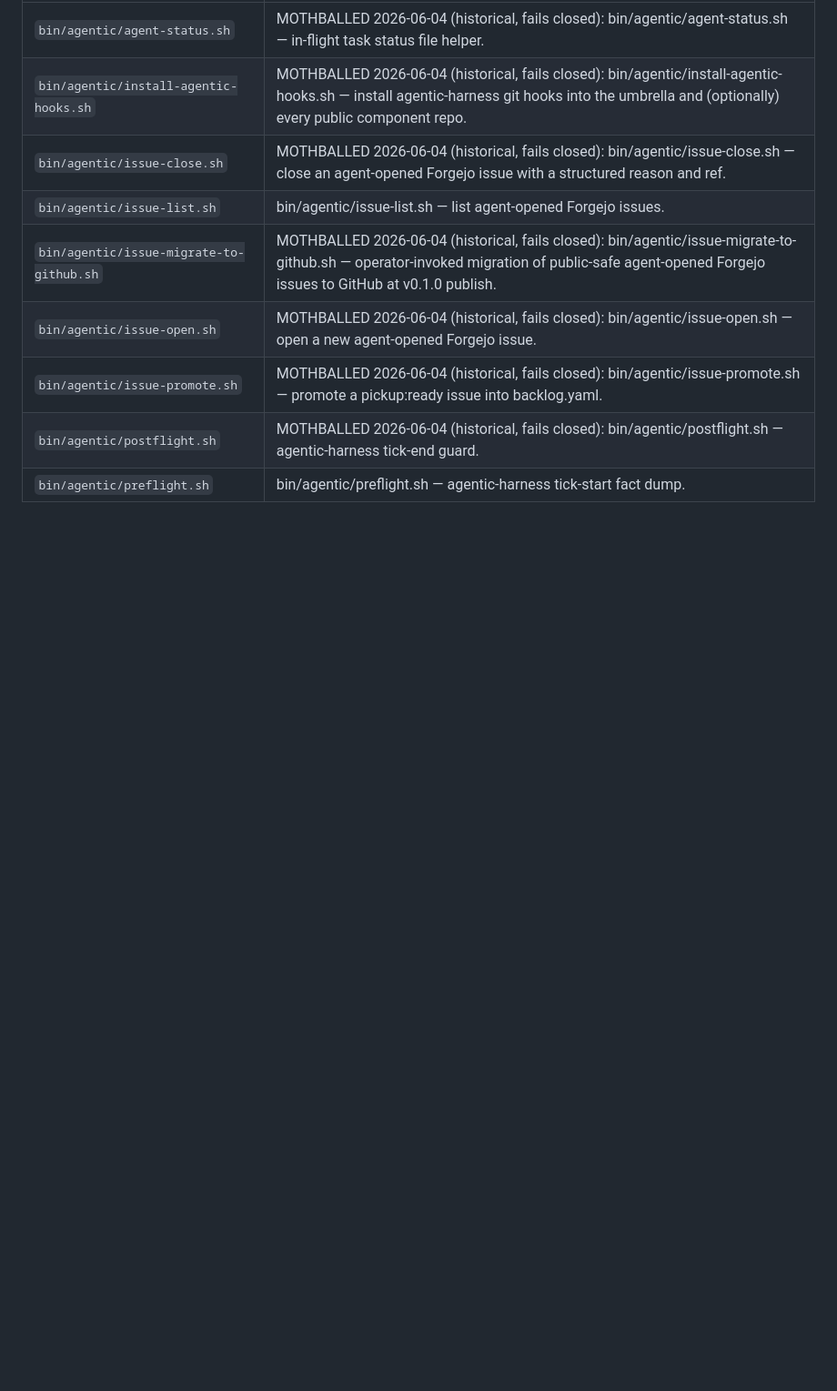
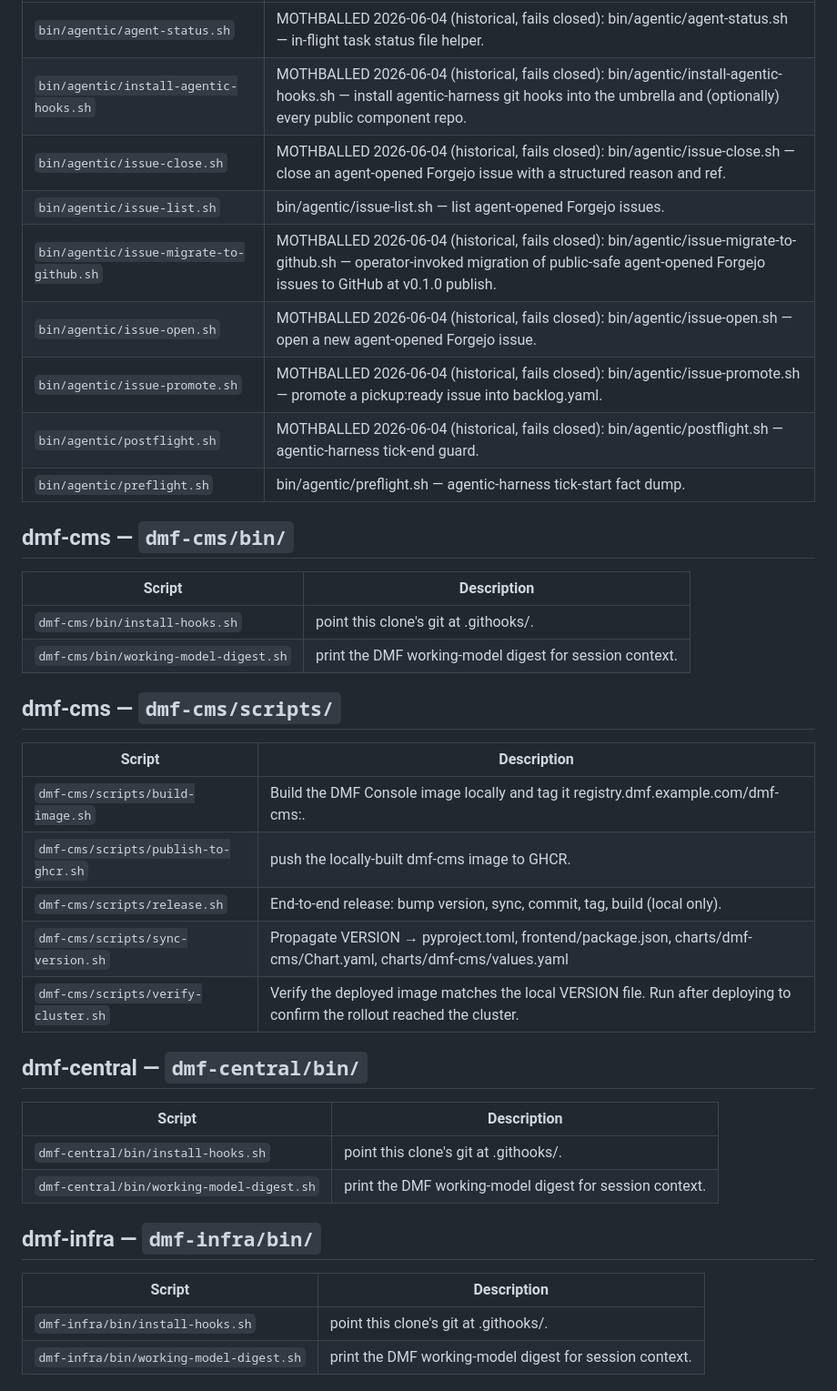
Before and after one commit to dmfdeploy/dmfdeploy, a Markdown page: docs/SCRIPTS.md, the part around one of its changes. Shown at 91% size. GitHub-like rendering; blank space fills up the shorter version.

```diff
--- a/docs/SCRIPTS.md
+++ b/docs/SCRIPTS.md
@@ -54,3 +54,35 @@ repo's `CLAUDE.md` and the matching skill in `.claude/skills/`.
 | `bin/agentic/issue-promote.sh` | MOTHBALLED 2026-06-04 (historical, fails closed): bin/agentic/issue-promote.sh — promote a pickup:ready issue into backlog.yaml. |
 | `bin/agentic/postflight.sh` | MOTHBALLED 2026-06-04 (historical, fails closed): bin/agentic/postflight.sh — agentic-harness tick-end guard. |
 | `bin/agentic/preflight.sh` | bin/agentic/preflight.sh — agentic-harness tick-start fact dump. |
+
+## dmf-cms — `dmf-cms/bin/`
+
+| Script | Description |
+|---|---|
+| `dmf-cms/bin/install-hooks.sh` | point this clone's git at .githooks/. |
+| `dmf-cms/bin/working-model-digest.sh` | print the DMF working-model digest for session context. |
+
+## dmf-cms — `dmf-cms/scripts/`
+
+| Script | Description |
+|---|---|
+| `dmf-cms/scripts/build-image.sh` | Build the DMF Console image locally and tag it registry.dmf.example.com/dmf-cms:<VERSION>. |
+| `dmf-cms/scripts/publish-to-ghcr.sh` | push the locally-built dmf-cms image to GHCR. |
+| `dmf-cms/scripts/release.sh` | End-to-end release: bump version, sync, commit, tag, build (local only). |
+| `dmf-cms/scripts/sync-version.sh` | Propagate VERSION → pyproject.toml, frontend/package.json, charts/dmf-cms/Chart.yaml, charts/dmf-cms/values.yaml |
+| `dmf-cms/scripts/verify-cluster.sh` | Verify the deployed image matches the local VERSION file. Run after deploying to confirm the rollout reached the cluster. |
+
+## dmf-central — `dmf-central/bin/`
+
+| Script | Description |
+|---|---|
+| `dmf-central/bin/install-hooks.sh` | point this clone's git at .githooks/. |
+| `dmf-central/bin/working-model-digest.sh` | print the DMF working-model digest for session context. |
+
+## dmf-infra — `dmf-infra/bin/`
+
+| Script | Description |
+|---|---|
+| `dmf-infra/bin/install-hooks.sh` | point this clone's git at .githooks/. |
+| `dmf-infra/bin/working-model-digest.sh` | print the DMF working-model digest for session context. |
+
```
Also changed, not shown: other parts of docs/SCRIPTS.md (+44 -0 lines).
